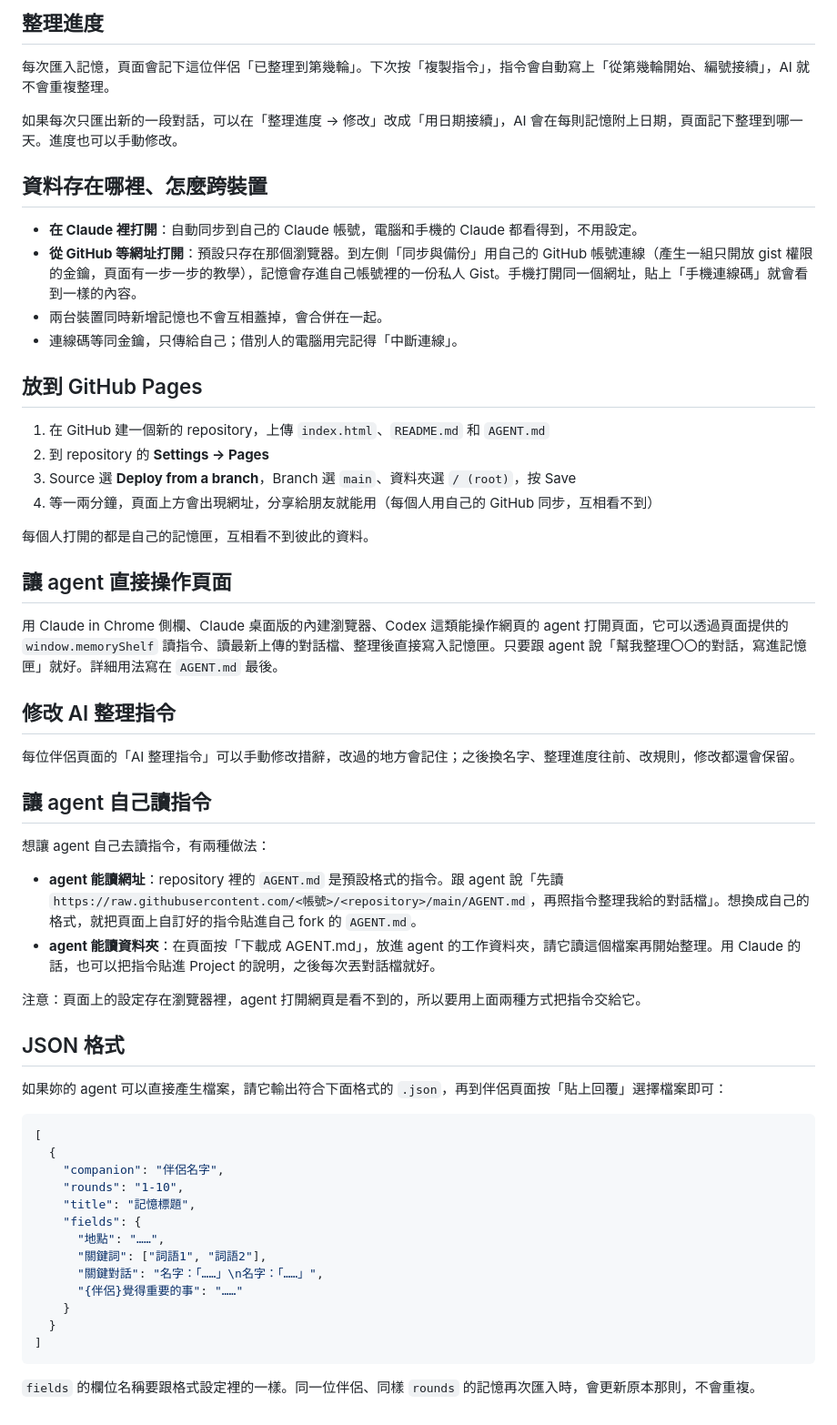
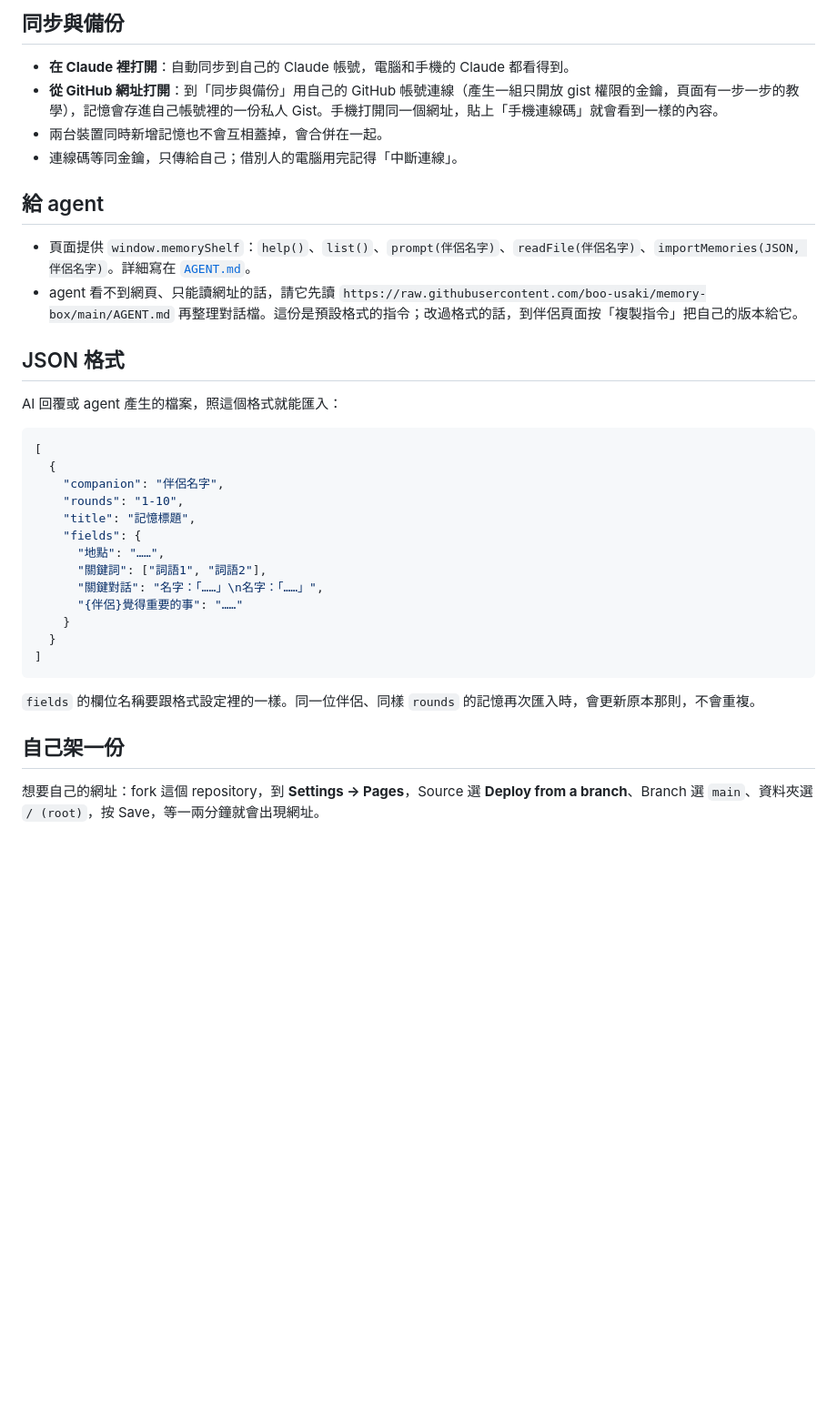
Before and after one commit to boo-usaki/LoveyDovey-memory-box, a Markdown page: README.md, the part around one of its changes. Shown at 91% size. GitHub-like rendering; blank space fills up the shorter version.

````diff
--- a/README.md
+++ b/README.md
@@ -58,46 +77,19 @@
 
-## 整理進度
+## 同步與備份
 
-每次匯入記憶，頁面會記下這位伴侶「已整理到第幾輪」。下次按「複製指令」，指令會自動寫上「從第幾輪開始、編號接續」，AI 就不會重複整理。
-
-如果每次只匯出新的一段對話，可以在「整理進度 → 修改」改成「用日期接續」，AI 會在每則記憶附上日期，頁面記下整理到哪一天。進度也可以手動修改。
-
-## 資料存在哪裡、怎麼跨裝置
-
-- **在 Claude 裡打開**：自動同步到自己的 Claude 帳號，電腦和手機的 Claude 都看得到，不用設定。
-- **從 GitHub 等網址打開**：預設只存在那個瀏覽器。到左側「同步與備份」用自己的 GitHub 帳號連線（產生一組只開放 gist 權限的金鑰，頁面有一步一步的教學），記憶會存進自己帳號裡的一份私人 Gist。手機打開同一個網址，貼上「手機連線碼」就會看到一樣的內容。
+- **在 Claude 裡打開**：自動同步到自己的 Claude 帳號，電腦和手機的 Claude 都看得到。
+- **從 GitHub 網址打開**：到「同步與備份」用自己的 GitHub 帳號連線（產生一組只開放 gist 權限的金鑰，頁面有一步一步的教學），記憶會存進自己帳號裡的一份私人 Gist。手機打開同一個網址，貼上「手機連線碼」就會看到一樣的內容。
 - 兩台裝置同時新增記憶也不會互相蓋掉，會合併在一起。
 - 連線碼等同金鑰，只傳給自己；借別人的電腦用完記得「中斷連線」。
 
-## 放到 GitHub Pages
+## 給 agent
 
-1. 在 GitHub 建一個新的 repository，上傳 `index.html`、`README.md` 和 `AGENT.md`
-2. 到 repository 的 **Settings → Pages**
-3. Source 選 **Deploy from a branch**，Branch 選 `main`、資料夾選 `/ (root)`，按 Save
-4. 等一兩分鐘，頁面上方會出現網址，分享給朋友就能用（每個人用自己的 GitHub 同步，互相看不到）
-
-每個人打開的都是自己的記憶匣，互相看不到彼此的資料。
-
-## 讓 agent 直接操作頁面
-
-用 Claude in Chrome 側欄、Claude 桌面版的內建瀏覽器、Codex 這類能操作網頁的 agent 打開頁面，它可以透過頁面提供的 `window.memoryShelf` 讀指令、讀最新上傳的對話檔、整理後直接寫入記憶匣。只要跟 agent 說「幫我整理〇〇的對話，寫進記憶匣」就好。詳細用法寫在 `AGENT.md` 最後。
-
-## 修改 AI 整理指令
-
-每位伴侶頁面的「AI 整理指令」可以手動修改措辭，改過的地方會記住；之後換名字、整理進度往前、改規則，修改都還會保留。
-
-## 讓 agent 自己讀指令
-
-想讓 agent 自己去讀指令，有兩種做法：
-
-- **agent 能讀網址**：repository 裡的 `AGENT.md` 是預設格式的指令。跟 agent 說「先讀 `https://raw.githubusercontent.com/<帳號>/<repository>/main/AGENT.md`，再照指令整理我給的對話檔」。想換成自己的格式，就把頁面上自訂好的指令貼進自己 fork 的 `AGENT.md`。
-- **agent 能讀資料夾**：在頁面按「下載成 AGENT.md」，放進 agent 的工作資料夾，請它讀這個檔案再開始整理。用 Claude 的話，也可以把指令貼進 Project 的說明，之後每次丟對話檔就好。
-
-注意：頁面上的設定存在瀏覽器裡，agent 打開網頁是看不到的，所以要用上面兩種方式把指令交給它。
+- 頁面提供 `window.memoryShelf`：`help()`、`list()`、`prompt(伴侶名字)`、`readFile(伴侶名字)`、`importMemories(JSON, 伴侶名字)`。詳細寫在 [`AGENT.md`](AGENT.md)。
+- agent 看不到網頁、只能讀網址的話，請它先讀 `https://raw.githubusercontent.com/boo-usaki/memory-box/main/AGENT.md` 再整理對話檔。這份是預設格式的指令；改過格式的話，到伴侶頁面按「複製指令」把自己的版本給它。
 
 ## JSON 格式
 
-如果妳的 agent 可以直接產生檔案，請它輸出符合下面格式的 `.json`，再到伴侶頁面按「貼上回覆」選擇檔案即可：
+AI 回覆或 agent 產生的檔案，照這個格式就能匯入：
 
 ```json
 [
@@ -116,3 +108,7 @@
 ```
 
 `fields` 的欄位名稱要跟格式設定裡的一樣。同一位伴侶、同樣 `rounds` 的記憶再次匯入時，會更新原本那則，不會重複。
+
+## 自己架一份
+
+想要自己的網址：fork 這個 repository，到 **Settings → Pages**，Source 選 **Deploy from a branch**、Branch 選 `main`、資料夾選 `/ (root)`，按 Save，等一兩分鐘就會出現網址。
````
Also changed, not shown: other parts of README.md (+53 -34 lines).
